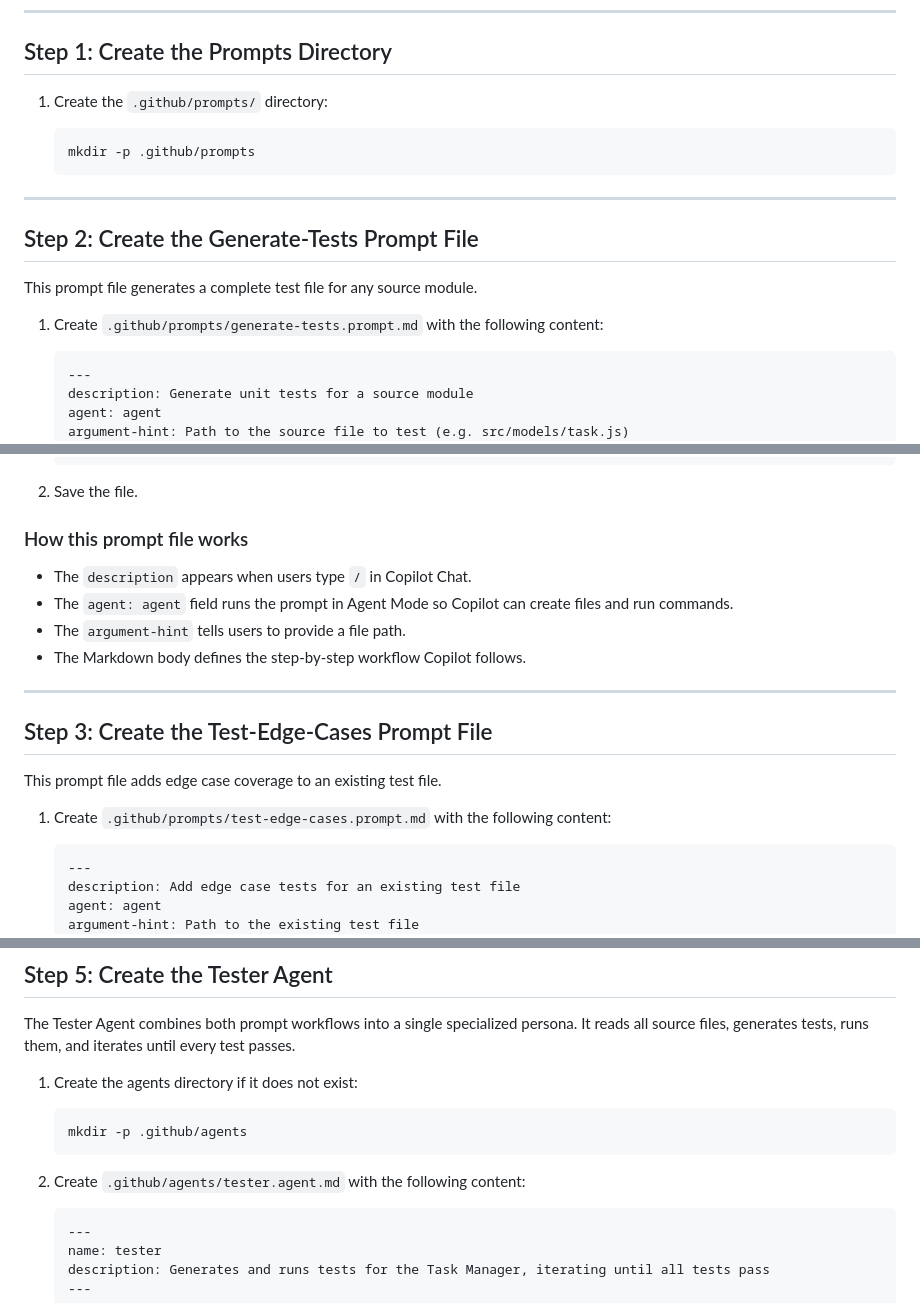
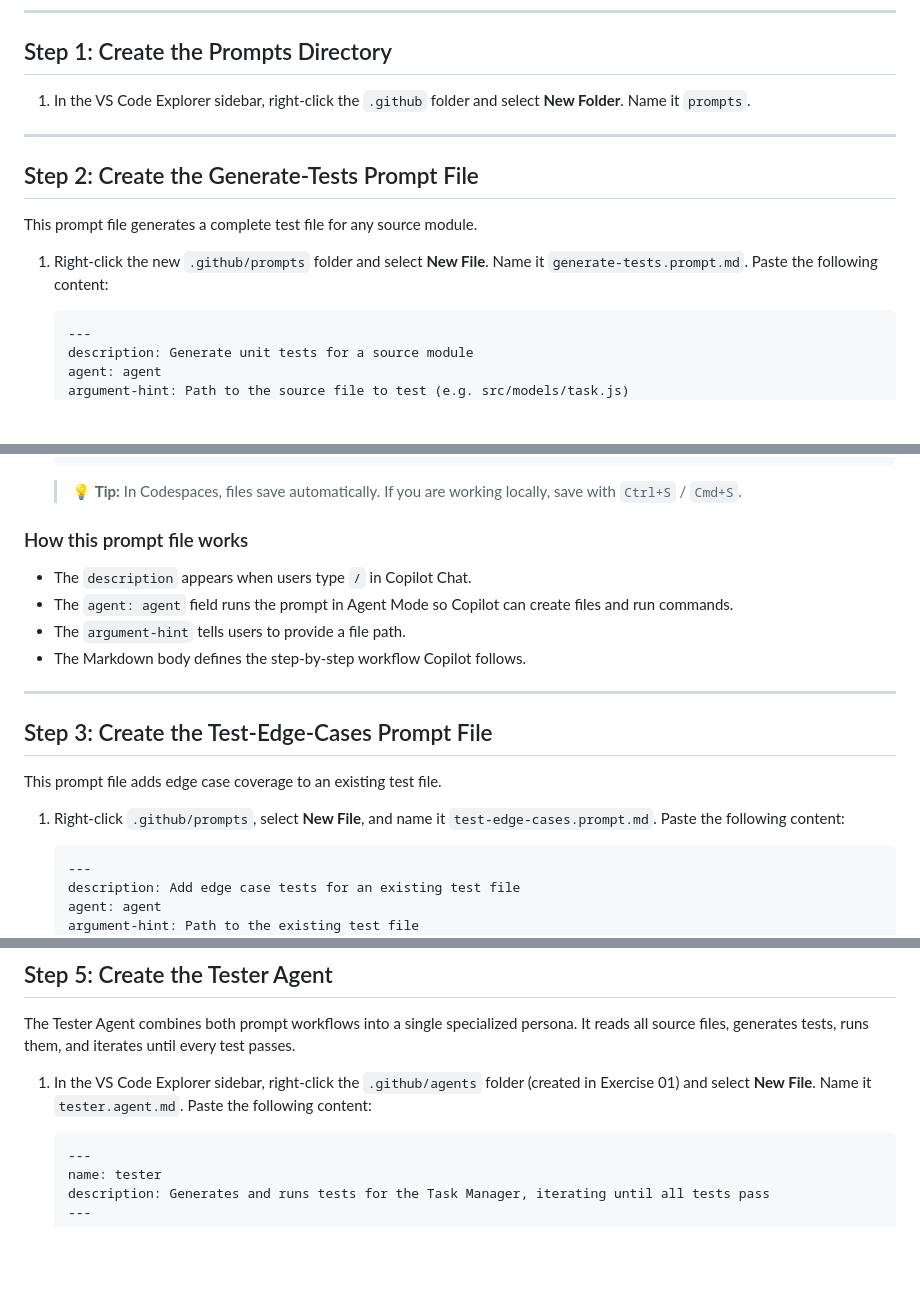
Before and after one commit to samueltauil/copilot-config-workshop, a Markdown page: exercises/04-copilot-chat-skills/README.md, 3 parts joined by grey strips. GitHub-like rendering; blank space fills up the shorter version.

Commit message:
fix: Update instructions for creating prompt files to improve clarity and consistency

````diff
--- a/exercises/04-copilot-chat-skills/README.md
+++ b/exercises/04-copilot-chat-skills/README.md
@@ -114,11 +114,7 @@ These conventions match the constraints from Exercise 01: Node.js only, no exter
 
 ## Step 1: Create the Prompts Directory
 
-1. Create the `.github/prompts/` directory:
-
-   ```bash
-   mkdir -p .github/prompts
-   ```
+1. In the VS Code Explorer sidebar, right-click the `.github` folder and select **New Folder**. Name it `prompts`.
 
 ---
 
@@ -126,7 +122,7 @@ These conventions match the constraints from Exercise 01: Node.js only, no exter
 
 This prompt file generates a complete test file for any source module.
 
-1. Create `.github/prompts/generate-tests.prompt.md` with the following content:
+1. Right-click the new `.github/prompts` folder and select **New File**. Name it `generate-tests.prompt.md`. Paste the following content:
 
    ```markdown
    ---
@@ -152,7 +148,7 @@ This prompt file generates a complete test file for any source module.
    6. Run the tests with `node --test` and fix any failures.
    ```
 
-2. Save the file.
+   > 💡 **Tip:** In Codespaces, files save automatically. If you are working locally, save with `Ctrl+S` / `Cmd+S`.
 
 ### How this prompt file works
 
@@ -167,7 +163,7 @@ This prompt file generates a complete test file for any source module.
 
 This prompt file adds edge case coverage to an existing test file.
 
-1. Create `.github/prompts/test-edge-cases.prompt.md` with the following content:
+1. Right-click `.github/prompts`, select **New File**, and name it `test-edge-cases.prompt.md`. Paste the following content:
 
    ```markdown
    ---
@@ -219,13 +215,7 @@ If the prompts do not appear, reload the VS Code window: press `Ctrl+Shift+P` (o
 
 The Tester Agent combines both prompt workflows into a single specialized persona. It reads all source files, generates tests, runs them, and iterates until every test passes.
 
-1. Create the agents directory if it does not exist:
-
-   ```bash
-   mkdir -p .github/agents
-   ```
-
-2. Create `.github/agents/tester.agent.md` with the following content:
+1. In the VS Code Explorer sidebar, right-click the `.github/agents` folder (created in Exercise 01) and select **New File**. Name it `tester.agent.md`. Paste the following content:
 
    ```markdown
    ---
````
Also changed, not shown: other parts of exercises/04-copilot-chat-skills/README.md (+2 -2 lines), .github/steps/4-step.md (+5 -9 lines).
